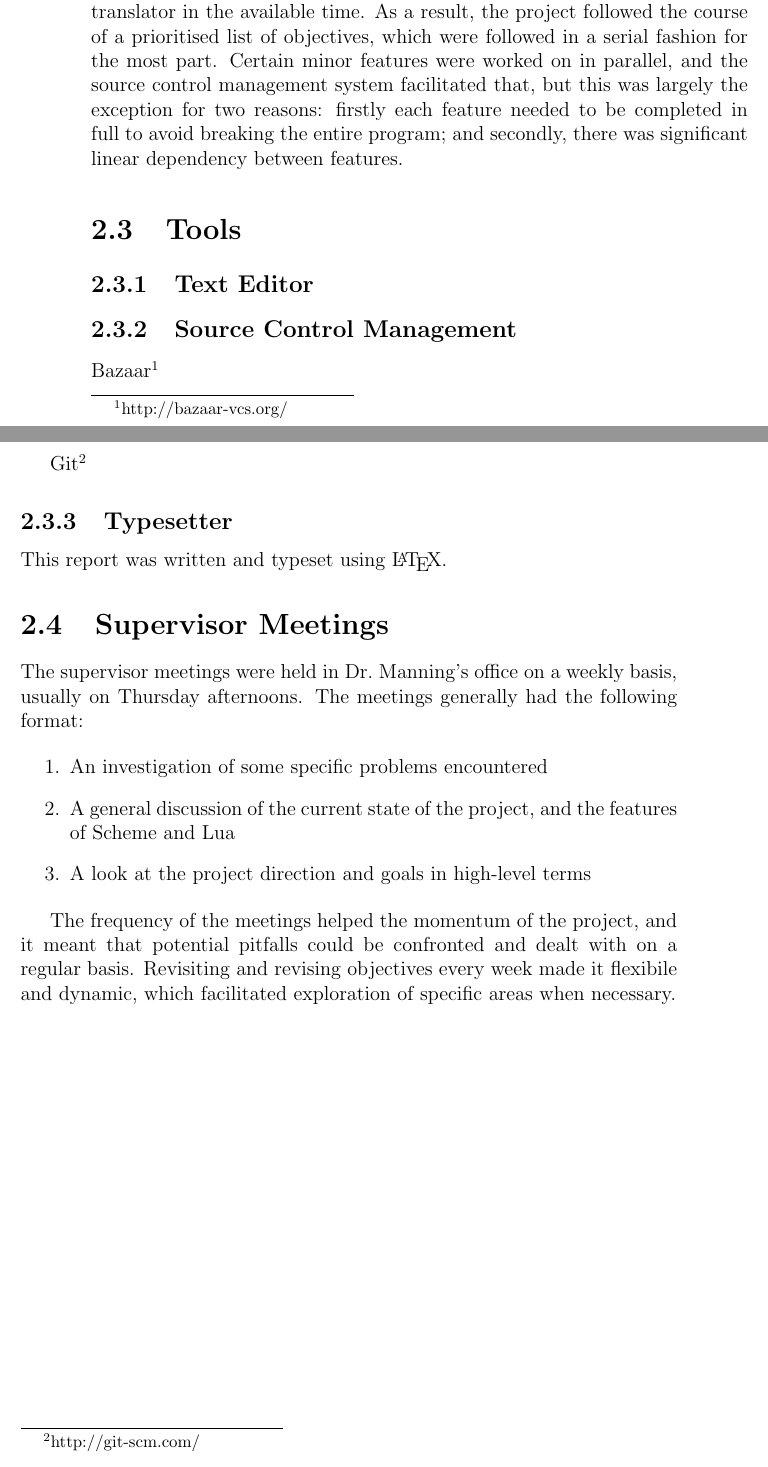
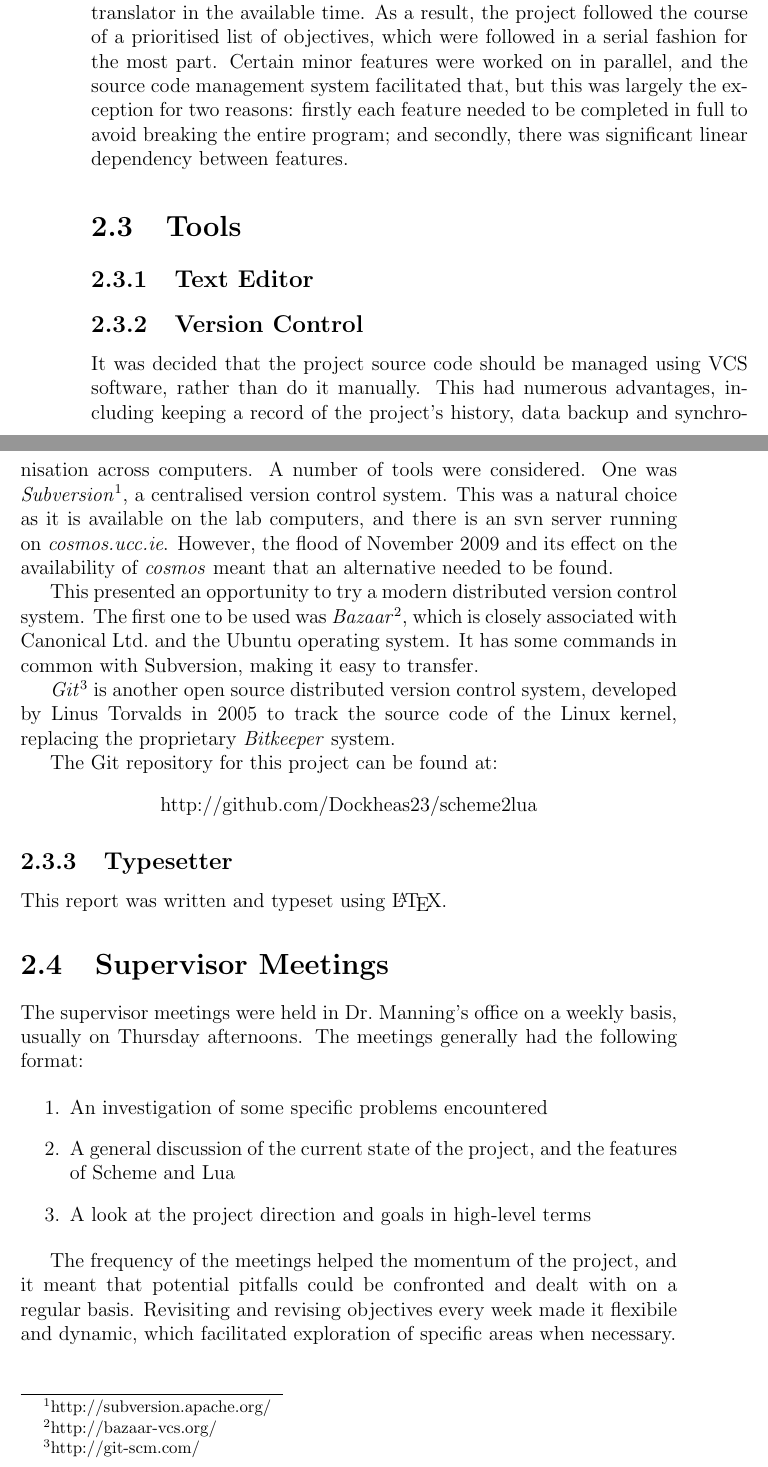
Before and after one commit to Dockheas23/scheme2lua, a LaTeX thesis (report/report.tex, which reads report/project-admin.tex): two parts of pages 5 and 6 of 10, joined at a grey line, cut so that both start at the same text. Compiled offline with pdfLaTeX.

Commit message:
Added to report, project admin section.

```diff
--- a/report/project-admin.tex
+++ b/report/project-admin.tex
@@ -9,7 +9,7 @@ methodologies were not rigorously applied. It was also clear from the beginning
 that it would not be possible to have a thoroughly complete translator in the
 available time. As a result, the project followed the course of a prioritised
 list of objectives, which were followed in a serial fashion for the most part.
-Certain minor features were worked on in parallel, and the source control
+Certain minor features were worked on in parallel, and the source code
 management system facilitated that, but this was largely the exception for two
 reasons: firstly each feature needed to be completed in full to avoid breaking
 the entire program; and secondly, there was significant linear dependency
@@ -20,11 +20,30 @@ between features.
 
 \subsection{Text Editor}
 
-\subsection{Source Control Management}
+\subsection{Version Control}
 
-Bazaar\footnote{http://bazaar-vcs.org/}
+It was decided that the project source code should be managed using VCS
+software, rather than do it manually. This had numerous advantages, including
+keeping a record of the project's history, data backup and synchronisation
+across computers. A number of tools were considered. One was
+\emph{Subversion}\footnote{http://subversion.apache.org/}, a centralised version
+control system. This was a natural choice as it is available on the lab
+computers, and there is an svn server running on \emph{cosmos.ucc.ie}. However,
+the flood of November 2009 and its effect on the availability of \emph{cosmos}
+meant that an alternative needed to be found.
 
-Git\footnote{http://git-scm.com/}
+This presented an opportunity to try a modern distributed version control
+system. The first one to be used was
+\emph{Bazaar}\footnote{http://bazaar-vcs.org/}, which is closely associated with
+Canonical Ltd.\ and the Ubuntu operating system. It has some commands in common
+with Subversion, making it easy to transfer.
+
+\emph{Git}\footnote{http://git-scm.com/} is another open source distributed
+version control system, developed by Linus Torvalds in 2005 to track the source
+code of the Linux kernel, replacing the proprietary \emph{Bitkeeper} system.
+
+The Git repository for this project can be found at:
+\begin{center}http://github.com/Dockheas23/scheme2lua\end{center}
 
 \subsection{Typesetter}
 
```
